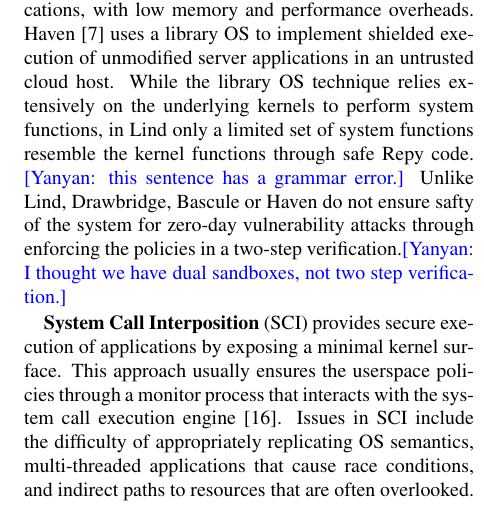
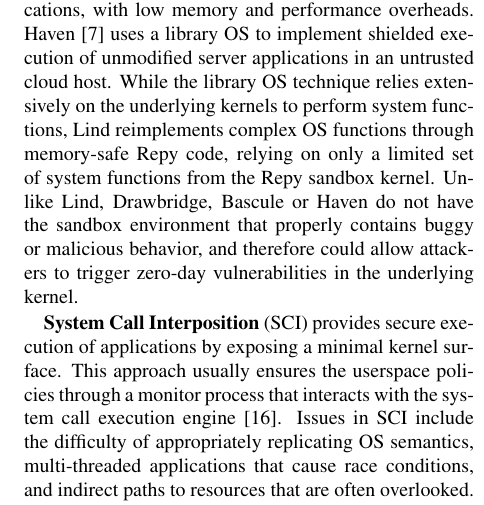
Before and after one commit to detectivelyw/lind_paper_usenix16, a LaTeX document (paper.tex, which reads related_work.tex): part of one column of page 13 of 15, cut so that both start at the same text. Compiled offline with pdfLaTeX; a LaTeX package or settings file that is missing is left out.

Commit message:
Section 8 fixed

```diff
--- a/related_work.tex
+++ b/related_work.tex
@@ -163,12 +163,14 @@
 %executing unmodified legacy binaries and protecting them from a
 %malicious host.
 While the library OS technique relies extensively on
-the underlying kernels to perform system functions, in Lind only
-a limited set of system functions resemble the kernel functions
-through safe Repy code. \yanyan{this sentence has a grammar error.} Unlike Lind, Drawbridge, Bascule
-or Haven do not ensure safty of the system for zero-day vulnerability
-attacks through enforcing the policies in a two-step verification.\yanyan{I
-thought we have dual sandboxes, not two step verification.}
+the underlying kernels to perform system functions,
+Lind reimplements complex OS functions through memory-safe Repy
+code, relying on only a limited set of system functions from the Repy
+sandbox kernel.
+Unlike Lind, Drawbridge, Bascule
+or Haven do not have the sandbox environment that properly contains
+buggy or malicious behavior, and therefore could allow attackers
+to trigger zero-day vulnerabilities in the underlying kernel.
 
 %&\yanyan{please add comparison of Drawbridge/Bascule/Haven to Lind.}
 
```
